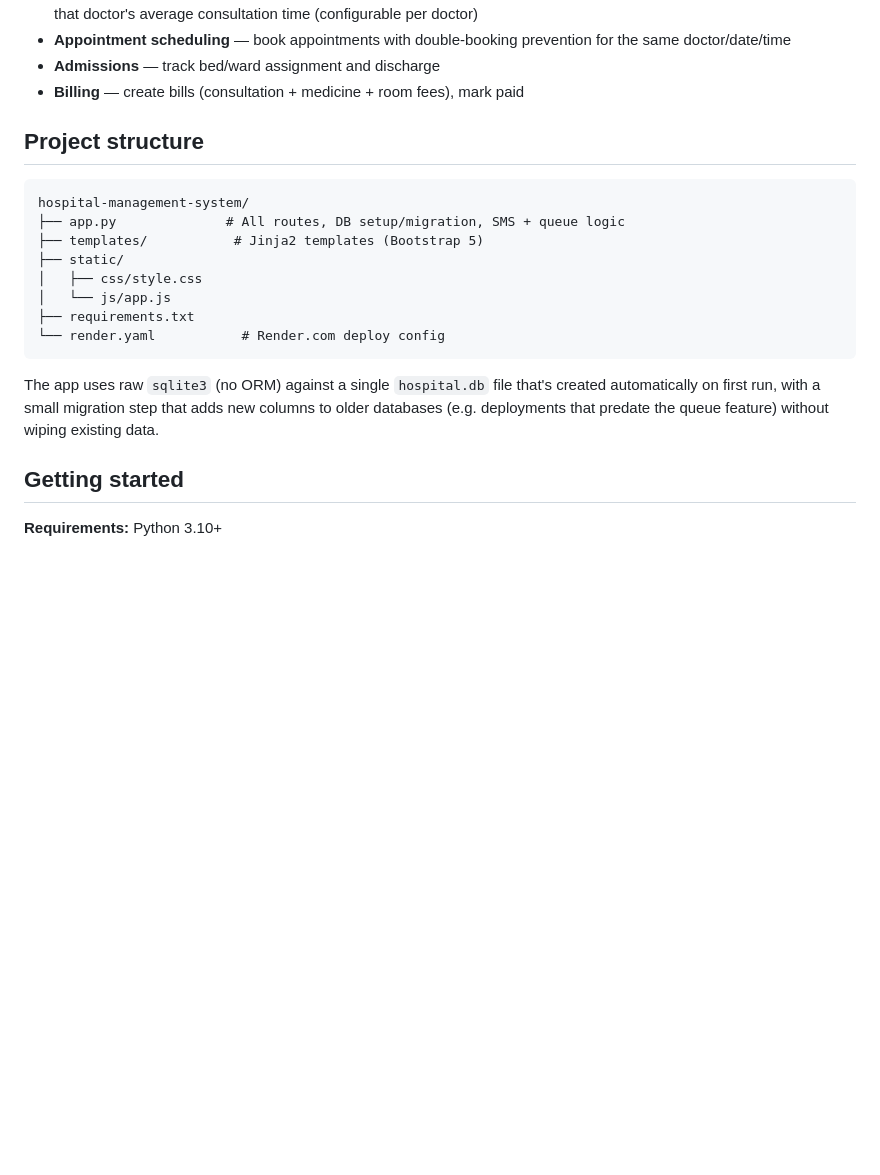
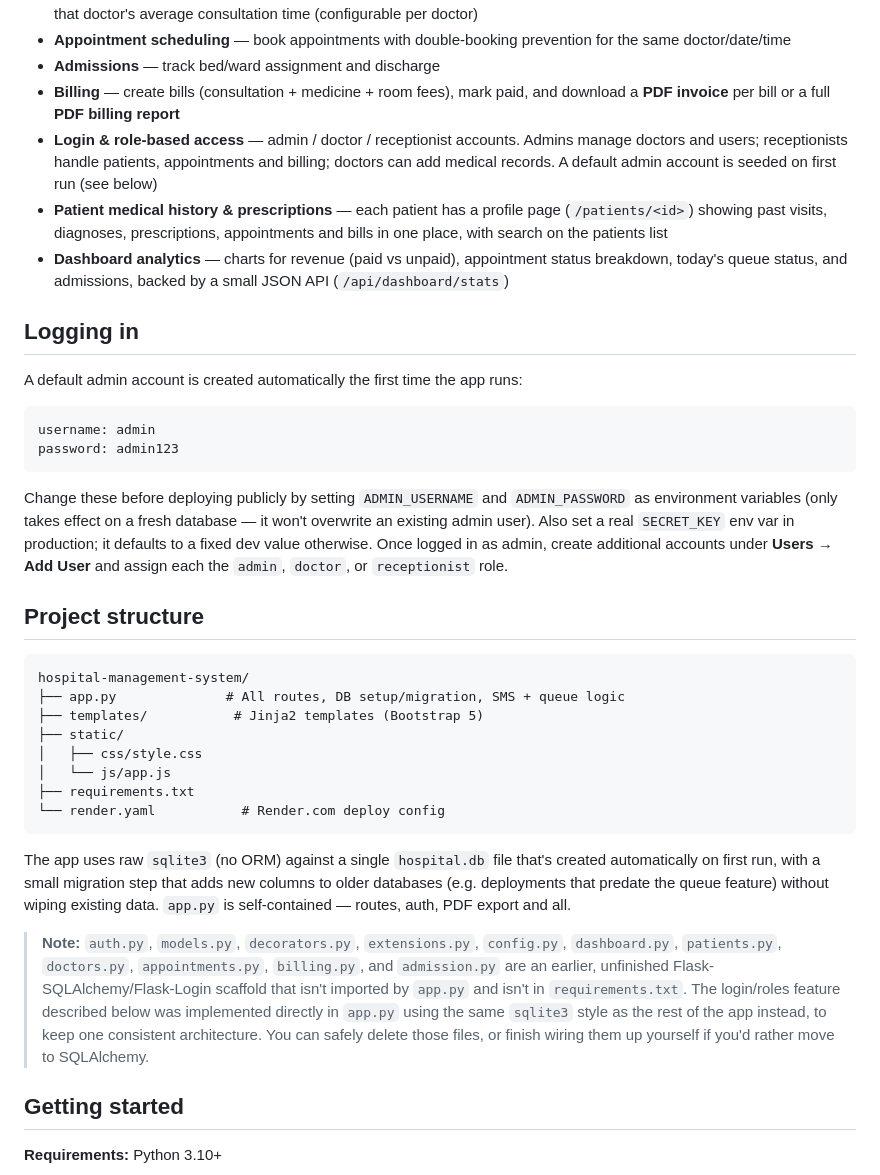
Before and after one commit to BurukalaManiReethika/hospital-management-system, a Markdown page: README.md, the part around the change. Rendered like a GitHub page; blank space fills up the shorter version.

````diff
--- a/README.md
+++ b/README.md
@@ -27,7 +27,36 @@ patient queue** with QR tokens and SMS notifications.
 - **Appointment scheduling** — book appointments with double-booking
   prevention for the same doctor/date/time
 - **Admissions** — track bed/ward assignment and discharge
-- **Billing** — create bills (consultation + medicine + room fees), mark paid
+- **Billing** — create bills (consultation + medicine + room fees), mark paid,
+  and download a **PDF invoice** per bill or a full **PDF billing report**
+- **Login & role-based access** — admin / doctor / receptionist accounts.
+  Admins manage doctors and users; receptionists handle patients,
+  appointments and billing; doctors can add medical records. A default
+  admin account is seeded on first run (see below)
+- **Patient medical history & prescriptions** — each patient has a profile
+  page (`/patients/<id>`) showing past visits, diagnoses, prescriptions,
+  appointments and bills in one place, with search on the patients list
+- **Dashboard analytics** — charts for revenue (paid vs unpaid),
+  appointment status breakdown, today's queue status, and admissions,
+  backed by a small JSON API (`/api/dashboard/stats`)
+
+## Logging in
+
+A default admin account is created automatically the first time the app
+runs:
+
+```
+username: admin
+password: admin123
+```
+
+Change these before deploying publicly by setting `ADMIN_USERNAME` and
+`ADMIN_PASSWORD` as environment variables (only takes effect on a fresh
+database — it won't overwrite an existing admin user). Also set a real
+`SECRET_KEY` env var in production; it defaults to a fixed dev value
+otherwise. Once logged in as admin, create additional accounts under
+**Users → Add User** and assign each the `admin`, `doctor`, or
+`receptionist` role.
 
 ## Project structure
 
@@ -45,7 +74,18 @@ hospital-management-system/
 The app uses raw `sqlite3` (no ORM) against a single `hospital.db` file
 that's created automatically on first run, with a small migration step
 that adds new columns to older databases (e.g. deployments that predate
-the queue feature) without wiping existing data.
+the queue feature) without wiping existing data. `app.py` is
+self-contained — routes, auth, PDF export and all.
+
+> **Note:** `auth.py`, `models.py`, `decorators.py`, `extensions.py`,
+> `config.py`, `dashboard.py`, `patients.py`, `doctors.py`,
+> `appointments.py`, `billing.py`, and `admission.py` are an earlier,
+> unfinished Flask-SQLAlchemy/Flask-Login scaffold that isn't imported by
+> `app.py` and isn't in `requirements.txt`. The login/roles feature
+> described below was implemented directly in `app.py` using the same
+> `sqlite3` style as the rest of the app instead, to keep one consistent
+> architecture. You can safely delete those files, or finish wiring them
+> up yourself if you'd rather move to SQLAlchemy.
 
 ## Getting started
 
````
